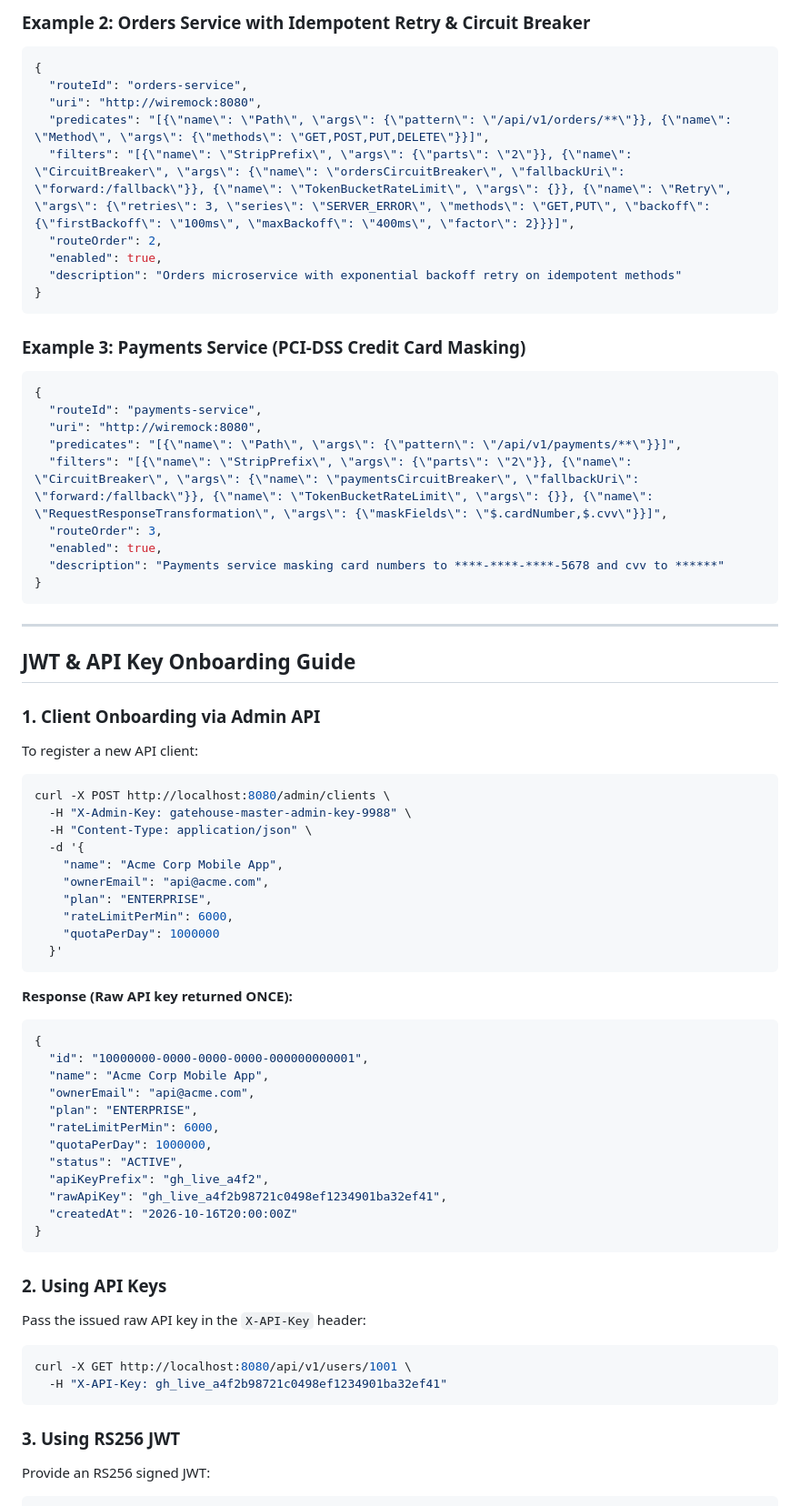
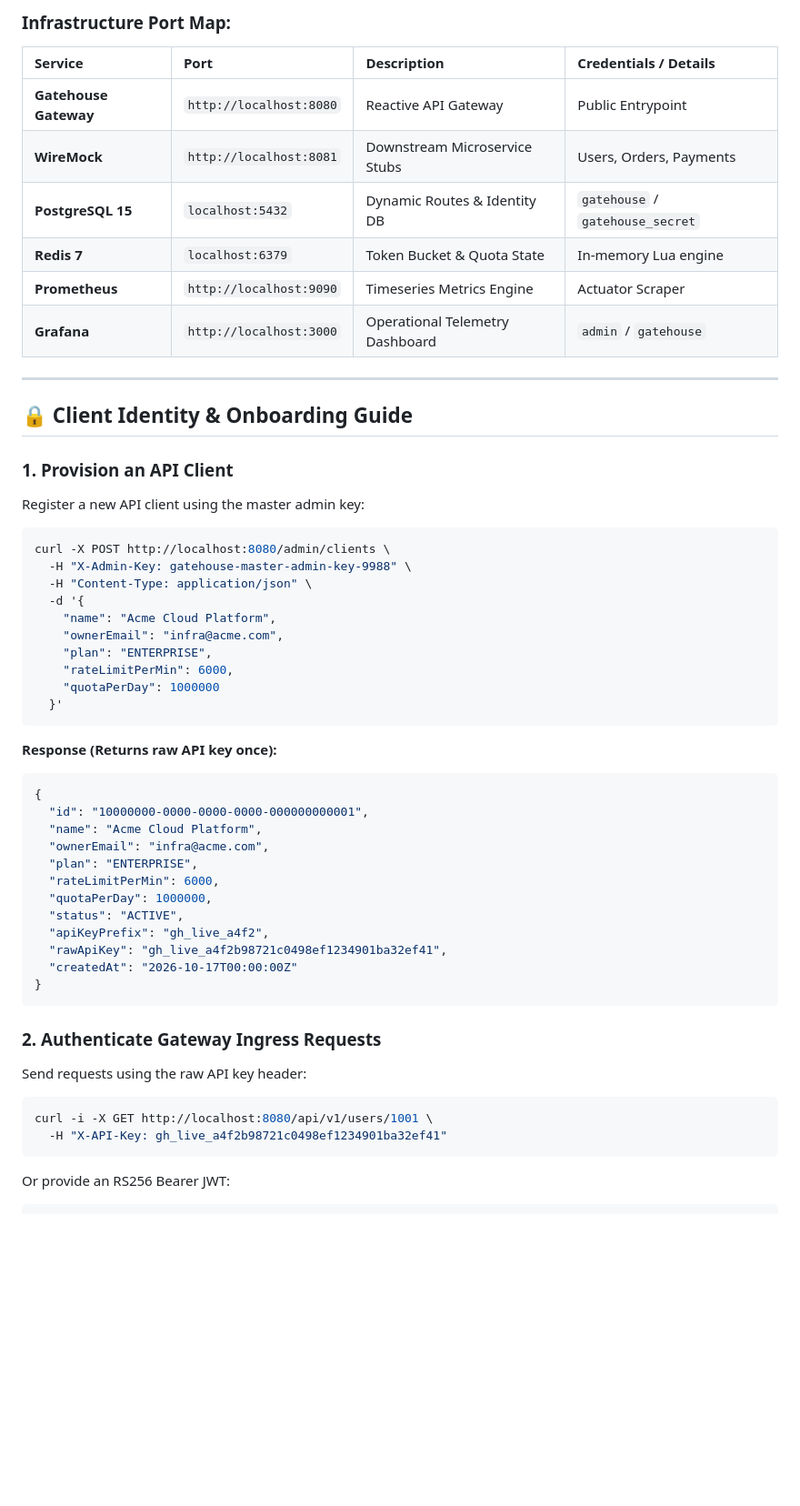
Before and after one commit to crnjihia/gatehouse-gateway, a Markdown page: README.md, the part around one of its changes. Shown at 91% size. Drawn GitHub-style; blank space fills up the shorter version.

````diff
--- a/README.md
+++ b/README.md
@@ -121,74 +149,58 @@ Routes are loaded dynamically from `route_configs`. You can create, update, or r
 ```
 
-### Example 2: Orders Service with Idempotent Retry & Circuit Breaker
-```json
-{
-  "routeId": "orders-service",
-  "uri": "http://wiremock:8080",
-  "predicates": "[{\"name\": \"Path\", \"args\": {\"pattern\": \"/api/v1/orders/**\"}}, {\"name\": \"Method\", \"args\": {\"methods\": \"GET,POST,PUT,DELETE\"}}]",
-  "filters": "[{\"name\": \"StripPrefix\", \"args\": {\"parts\": \"2\"}}, {\"name\": \"CircuitBreaker\", \"args\": {\"name\": \"ordersCircuitBreaker\", \"fallbackUri\": \"forward:/fallback\"}}, {\"name\": \"TokenBucketRateLimit\", \"args\": {}}, {\"name\": \"Retry\", \"args\": {\"retries\": 3, \"series\": \"SERVER_ERROR\", \"methods\": \"GET,PUT\", \"backoff\": {\"firstBackoff\": \"100ms\", \"maxBackoff\": \"400ms\", \"factor\": 2}}}]",
-  "routeOrder": 2,
-  "enabled": true,
-  "description": "Orders microservice with exponential backoff retry on idempotent methods"
-}
-```
+### Infrastructure Port Map:
 
-### Example 3: Payments Service (PCI-DSS Credit Card Masking)
-```json
-{
-  "routeId": "payments-service",
-  "uri": "http://wiremock:8080",
-  "predicates": "[{\"name\": \"Path\", \"args\": {\"pattern\": \"/api/v1/payments/**\"}}]",
-  "filters": "[{\"name\": \"StripPrefix\", \"args\": {\"parts\": \"2\"}}, {\"name\": \"CircuitBreaker\", \"args\": {\"name\": \"paymentsCircuitBreaker\", \"fallbackUri\": \"forward:/fallback\"}}, {\"name\": \"TokenBucketRateLimit\", \"args\": {}}, {\"name\": \"RequestResponseTransformation\", \"args\": {\"maskFields\": \"$.cardNumber,$.cvv\"}}]",
-  "routeOrder": 3,
-  "enabled": true,
-  "description": "Payments service masking card numbers to ****-****-****-5678 and cvv to ******"
-}
-```
+| Service | Port | Description | Credentials / Details |
+| :--- | :--- | :--- | :--- |
+| **Gatehouse Gateway** | `http://localhost:8080` | Reactive API Gateway | Public Entrypoint |
+| **WireMock** | `http://localhost:8081` | Downstream Microservice Stubs | Users, Orders, Payments |
+| **PostgreSQL 15** | `localhost:5432` | Dynamic Routes & Identity DB | `gatehouse` / `gatehouse_secret` |
+| **Redis 7** | `localhost:6379` | Token Bucket & Quota State | In-memory Lua engine |
+| **Prometheus** | `http://localhost:9090` | Timeseries Metrics Engine | Actuator Scraper |
+| **Grafana** | `http://localhost:3000` | Operational Telemetry Dashboard | `admin` / `gatehouse` |
 
 ---
 
-## JWT & API Key Onboarding Guide
+## 🔒 Client Identity & Onboarding Guide
 
-### 1. Client Onboarding via Admin API
-To register a new API client:
+### 1. Provision an API Client
+Register a new API client using the master admin key:
 
 ```bash
 curl -X POST http://localhost:8080/admin/clients \
   -H "X-Admin-Key: gatehouse-master-admin-key-9988" \
   -H "Content-Type: application/json" \
   -d '{
-    "name": "Acme Corp Mobile App",
-    "ownerEmail": "api@acme.com",
+    "name": "Acme Cloud Platform",
+    "ownerEmail": "infra@acme.com",
     "plan": "ENTERPRISE",
     "rateLimitPerMin": 6000,
     "quotaPerDay": 1000000
   }'
 ```
 
-**Response (Raw API key returned ONCE):**
+**Response (Returns raw API key once):**
 ```json
 {
   "id": "10000000-0000-0000-0000-000000000001",
-  "name": "Acme Corp Mobile App",
-  "ownerEmail": "api@acme.com",
+  "name": "Acme Cloud Platform",
+  "ownerEmail": "infra@acme.com",
   "plan": "ENTERPRISE",
   "rateLimitPerMin": 6000,
   "quotaPerDay": 1000000,
   "status": "ACTIVE",
   "apiKeyPrefix": "gh_live_a4f2",
   "rawApiKey": "gh_live_a4f2b98721c0498ef1234901ba32ef41",
-  "createdAt": "2026-10-16T20:00:00Z"
+  "createdAt": "2026-10-17T00:00:00Z"
 }
 ```
 
-### 2. Using API Keys
-Pass the issued raw API key in the `X-API-Key` header:
+### 2. Authenticate Gateway Ingress Requests
+Send requests using the raw API key header:
 ```bash
-curl -X GET http://localhost:8080/api/v1/users/1001 \
+curl -i -X GET http://localhost:8080/api/v1/users/1001 \
   -H "X-API-Key: gh_live_a4f2b98721c0498ef1234901ba32ef41"
 ```
 
-### 3. Using RS256 JWT
-Provide an RS256 signed JWT:
+Or provide an RS256 Bearer JWT:
 ```bash
````
Also changed, not shown: other parts of README.md (+143 -146 lines).
